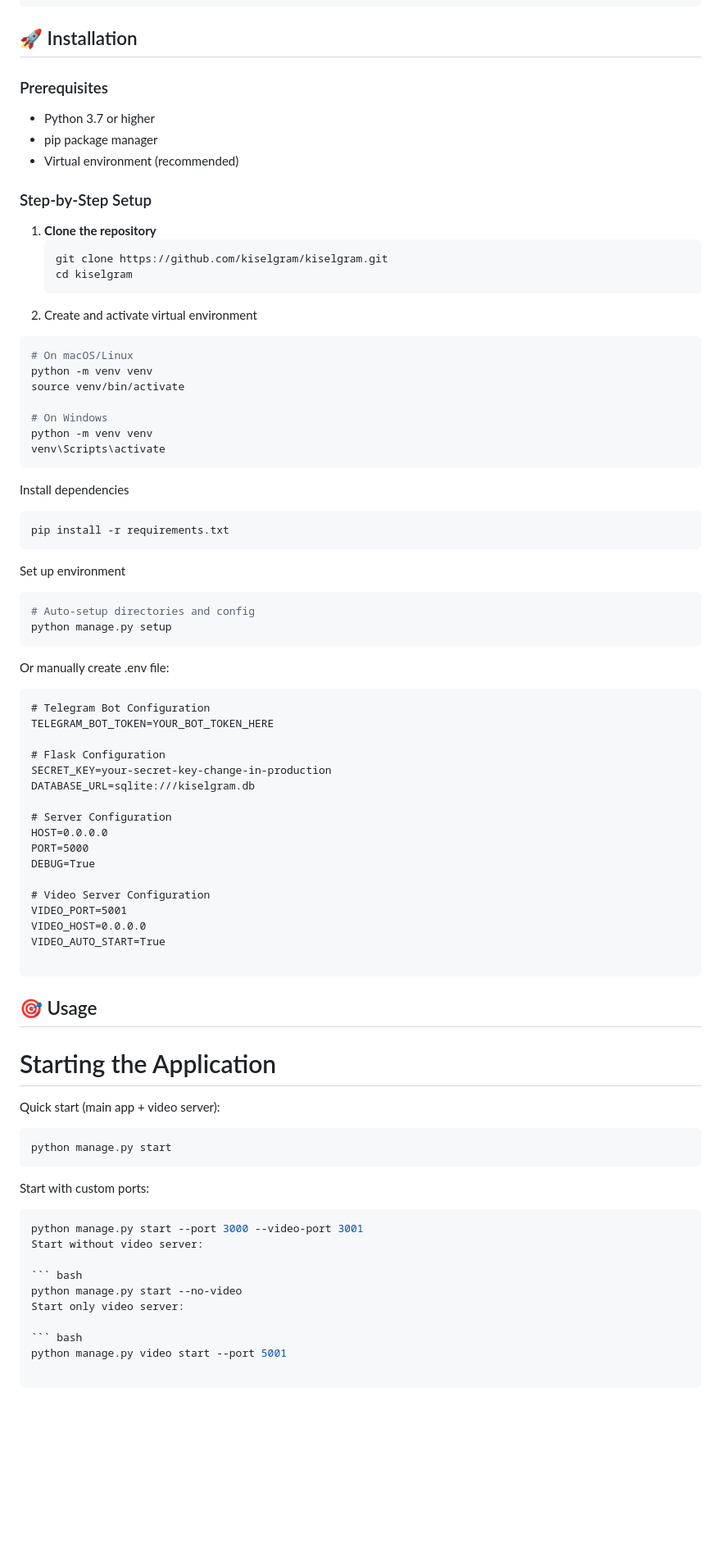
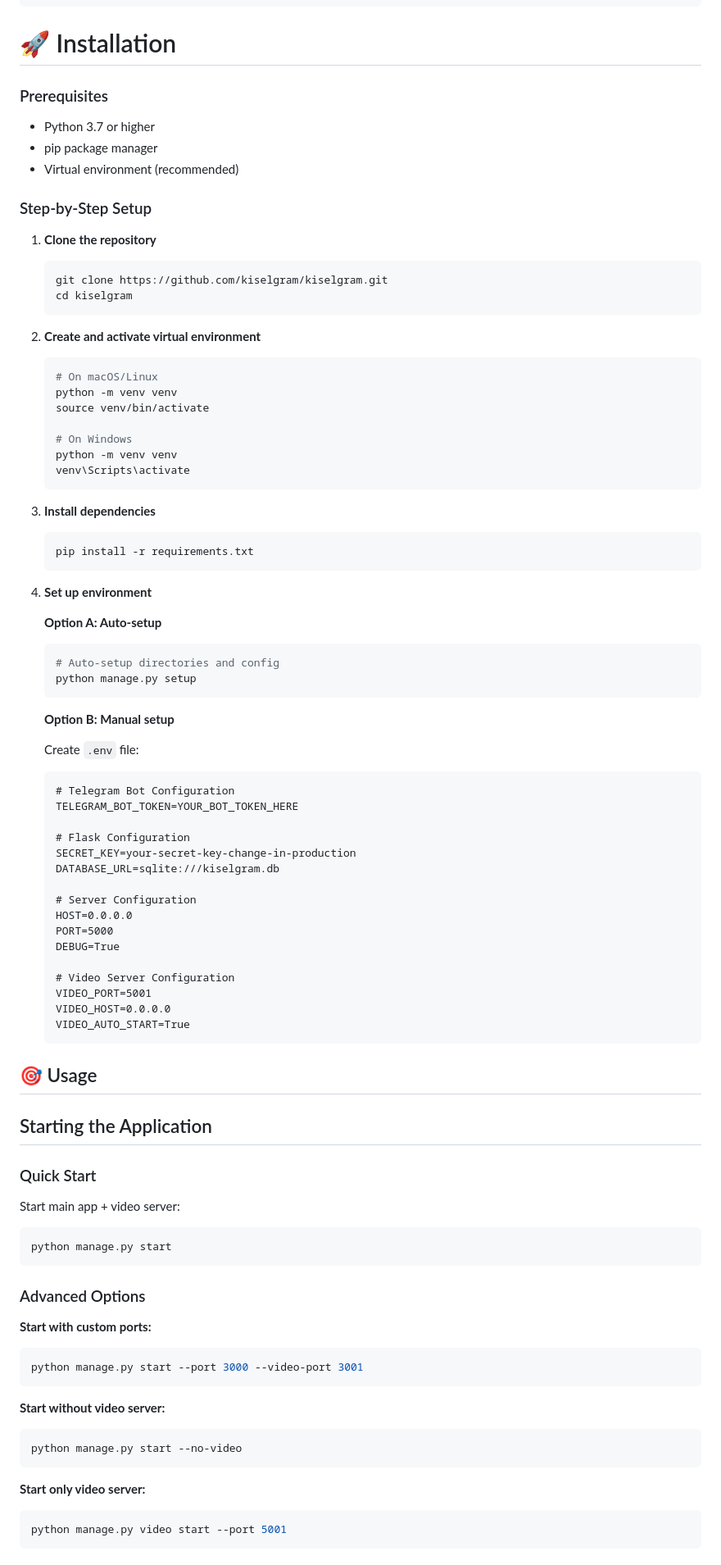
Before and after one commit to DANILKISEL/kiselgram, a Markdown page: README.md, the part around one of its changes. Shown at 82% size. Rendered like a GitHub page; blank space fills up the shorter version.

`````diff
--- a/README.md
+++ b/README.md
@@ -77,7 +77,7 @@ kiselgram/
 ````
 
 
-## 🚀 Installation
+# 🚀 Installation
 
 ### Prerequisites
 - Python 3.7 or higher
@@ -87,70 +87,79 @@ kiselgram/
 ### Step-by-Step Setup
 
 1. **Clone the repository**
-   ``` bash
+   ```bash
    git clone https://github.com/kiselgram/kiselgram.git
    cd kiselgram
    ```
-2. Create and activate virtual environment
 
-``` bash
-# On macOS/Linux
-python -m venv venv
-source venv/bin/activate
+2. **Create and activate virtual environment**
+   ```bash
+   # On macOS/Linux
+   python -m venv venv
+   source venv/bin/activate
 
-# On Windows
-python -m venv venv
-venv\Scripts\activate
-```
-Install dependencies
+   # On Windows
+   python -m venv venv
+   venv\Scripts\activate
+   ```
 
-``` bash
-pip install -r requirements.txt
-```
-Set up environment
+3. **Install dependencies**
+   ```bash
+   pip install -r requirements.txt
+   ```
 
-``` bash
-# Auto-setup directories and config
-python manage.py setup
-```
-Or manually create .env file:
+4. **Set up environment**
 
-``` dotenv
-# Telegram Bot Configuration
-TELEGRAM_BOT_TOKEN=YOUR_BOT_TOKEN_HERE
+   **Option A: Auto-setup**
+   ```bash
+   # Auto-setup directories and config
+   python manage.py setup
+   ```
 
-# Flask Configuration
-SECRET_KEY=your-secret-key-change-in-production
-DATABASE_URL=sqlite:///kiselgram.db
+   **Option B: Manual setup**
 
-# Server Configuration
-HOST=0.0.0.0
-PORT=5000
-DEBUG=True
+   Create `.env` file:
+   ```dotenv
+   # Telegram Bot Configuration
+   TELEGRAM_BOT_TOKEN=YOUR_BOT_TOKEN_HERE
 
-# Video Server Configuration
-VIDEO_PORT=5001
-VIDEO_HOST=0.0.0.0
-VIDEO_AUTO_START=True
+   # Flask Configuration
+   SECRET_KEY=your-secret-key-change-in-production
+   DATABASE_URL=sqlite:///kiselgram.db
 
-```
+   # Server Configuration
+   HOST=0.0.0.0
+   PORT=5000
+   DEBUG=True
+
+   # Video Server Configuration
+   VIDEO_PORT=5001
+   VIDEO_HOST=0.0.0.0
+   VIDEO_AUTO_START=True
+   ```
 ## 🎯 Usage
-# Starting the Application
-Quick start (main app + video server):
+## Starting the Application
 
-``` bash
+### Quick Start
+Start main app + video server:
+```bash
 python manage.py start
 ```
-Start with custom ports:
 
-``` bash
+### Advanced Options
+
+**Start with custom ports:**
+```bash
 python manage.py start --port 3000 --video-port 3001
-Start without video server:
+```
 
-``` bash
+**Start without video server:**
+```bash
 python manage.py start --no-video
-Start only video server:
+```
 
-``` bash
+**Start only video server:**
+```bash
 python manage.py video start --port 5001
+```
 
`````
Also changed, not shown: other parts of README.md (+15 -16 lines).
